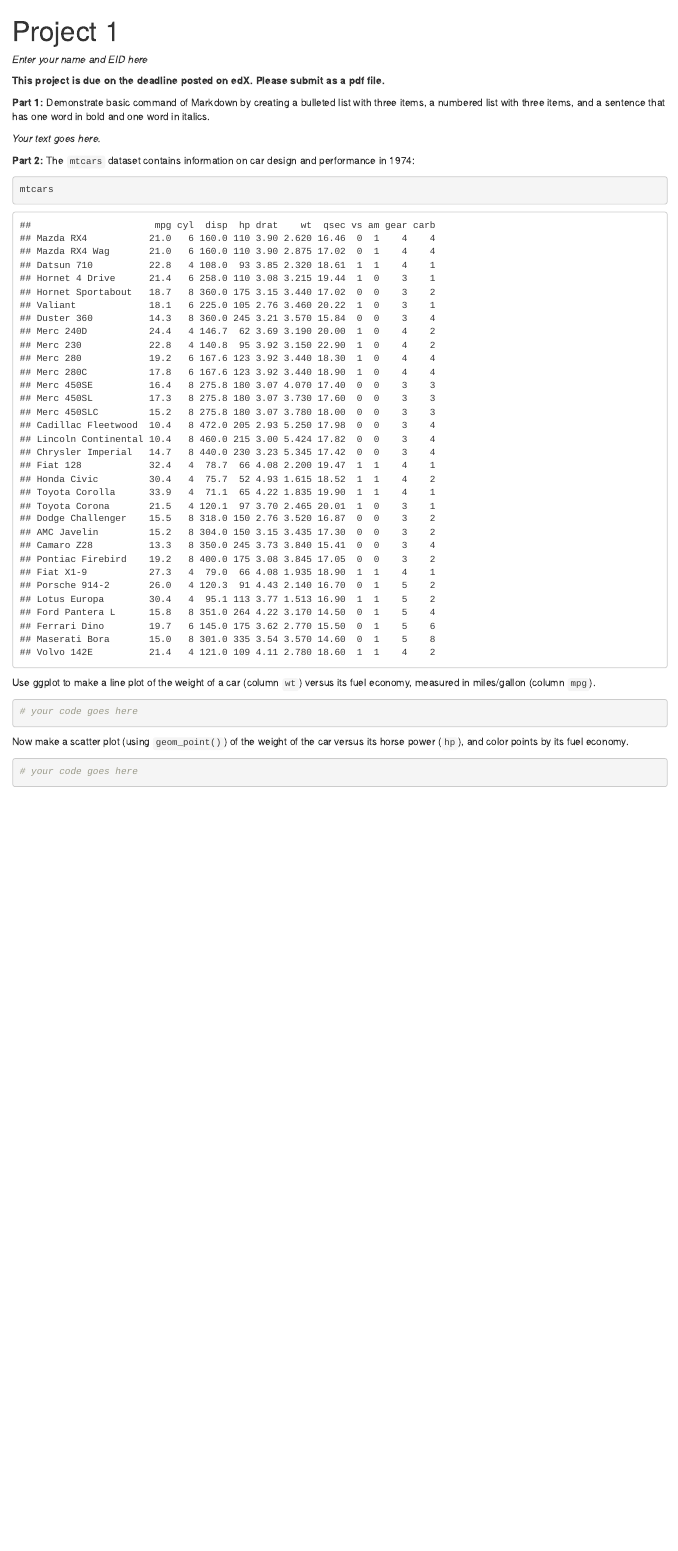
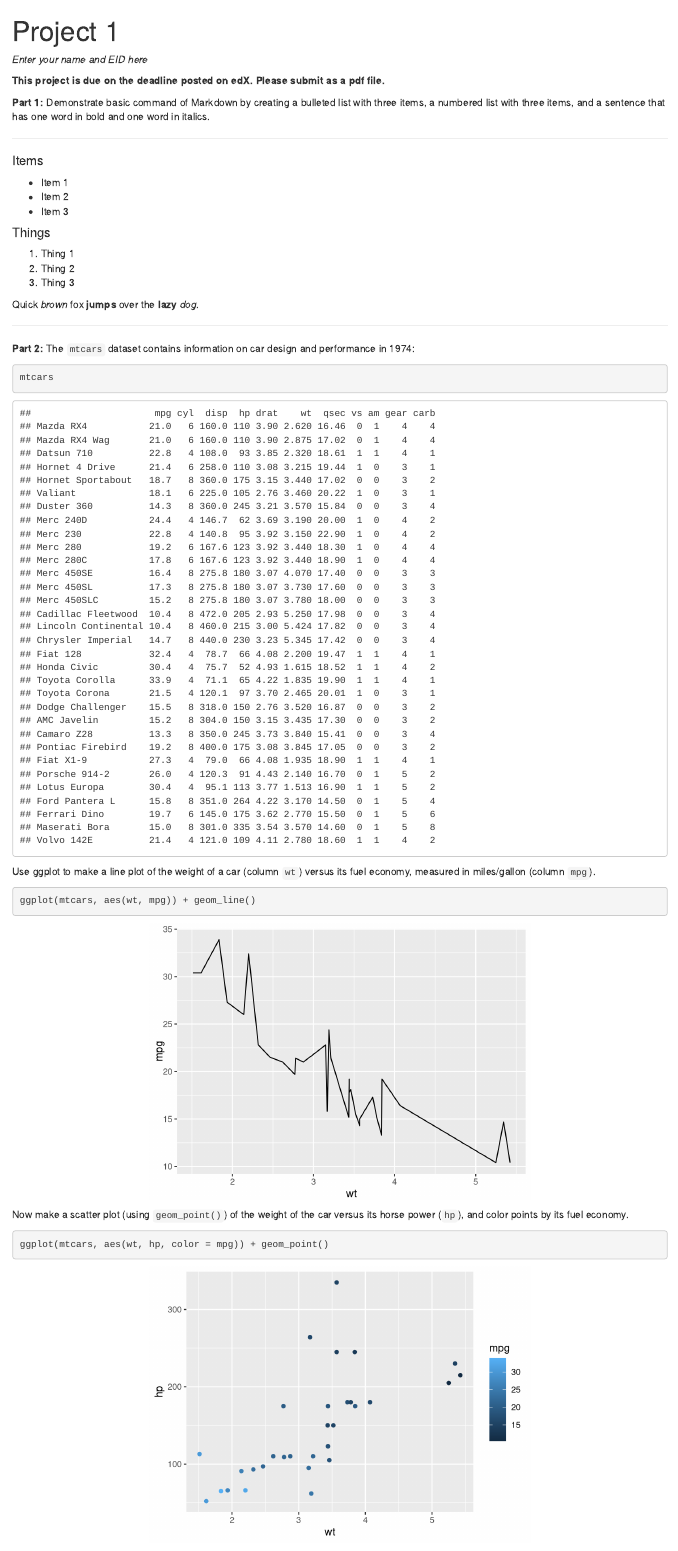
Before and after one commit to rickdgray/Data_Visualization, an R Markdown document (project1/project1.rmd): the page in a window 1100 px wide, from its top. Rendered offline with R 4.5, knitr and Pandoc, with nearby package versions.

Commit message:
project 1

````diff
--- a/project1.rmd
+++ b/project1/project1.rmd
@@ -15,7 +15,21 @@ opts_chunk$set(fig.align="center", fig.height=4, fig.width=5.5)
 
 **Part 1:** Demonstrate basic command of Markdown by creating a bulleted list with three items, a numbered list with three items, and a sentence that has one word in bold and one word in italics.
 
-*Your text goes here.*
+---
+
+#### Items
+* Item 1
+* Item 2
+* Item 3
+
+#### Things
+1. Thing 1
+2. Thing 2
+3. Thing 3
+
+Quick _brown_ fox __jumps__ over the **lazy** *dog*.
+
+---
 
 **Part 2:** The `mtcars` dataset contains information on car design and performance in 1974:
 
@@ -26,11 +40,11 @@ mtcars
 Use ggplot to make a line plot of the weight of a car (column `wt`) versus its fuel economy, measured in miles/gallon (column `mpg`).
 
 ```{r}
-# your code goes here
+ggplot(mtcars, aes(wt, mpg)) + geom_line()
 ```
 
 Now make a scatter plot (using `geom_point()`) of the weight of the car versus its horse power (`hp`), and color points by its fuel economy.
 
 ```{r}
-# your code goes here
+ggplot(mtcars, aes(wt, hp, color = mpg)) + geom_point()
 ```
````
Also changed, not shown: project1/Project 1.pdf (added), project1/project1.html (added).
